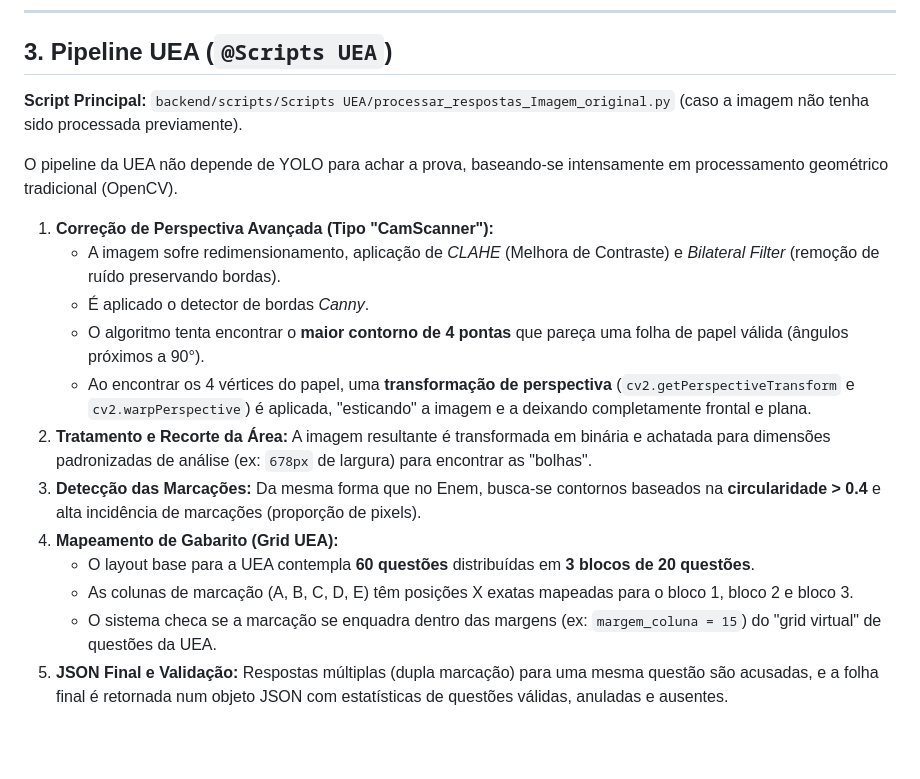
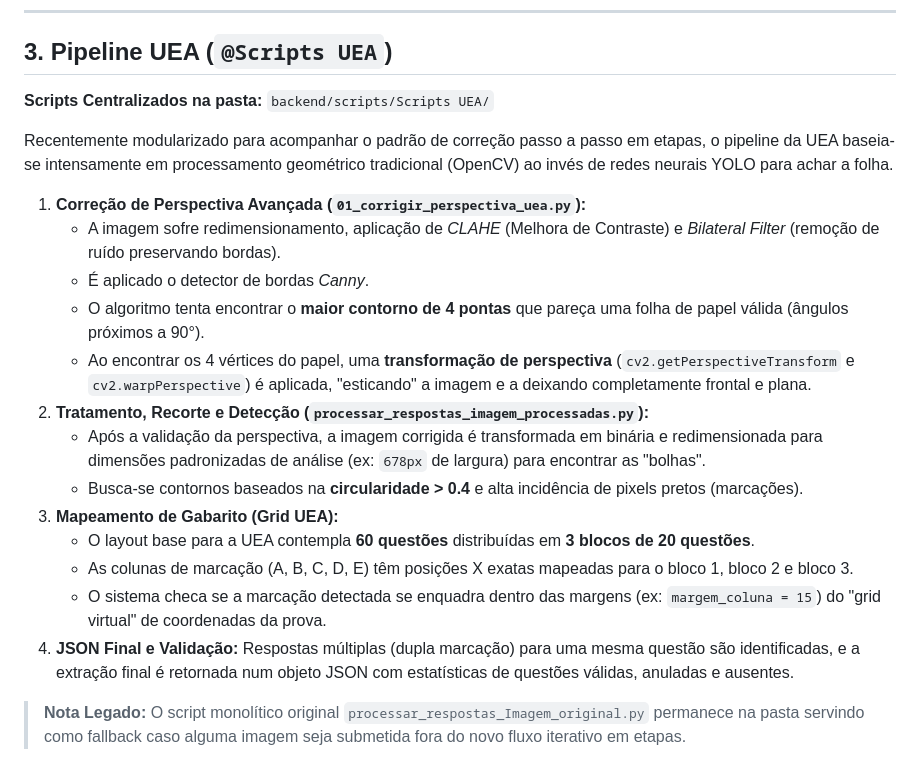
Before and after one commit to do2anjos/Eduscore, a Markdown page: doc/PIPELINE_IMAGENS.md, the part around the change. Drawn GitHub-style; blank space fills up the shorter version.

Commit message:
docs: update PIPELINE_IMAGENS.md with new UEA modularized flow

```diff
--- a/doc/PIPELINE_IMAGENS.md
+++ b/doc/PIPELINE_IMAGENS.md
@@ -46,22 +46,23 @@ O pipeline do Enem possui as seguintes etapas (executadas em cascata):
 ---
 
 ## 3. Pipeline UEA (`@Scripts UEA`)
-**Script Principal:** `backend/scripts/Scripts UEA/processar_respostas_Imagem_original.py` (caso a imagem não tenha sido processada previamente).
+**Scripts Centralizados na pasta:** `backend/scripts/Scripts UEA/`
 
-O pipeline da UEA não depende de YOLO para achar a prova, baseando-se intensamente em processamento geométrico tradicional (OpenCV).
+Recentemente modularizado para acompanhar o padrão de correção passo a passo em etapas, o pipeline da UEA baseia-se intensamente em processamento geométrico tradicional (OpenCV) ao invés de redes neurais YOLO para achar a folha.
 
-1. **Correção de Perspectiva Avançada (Tipo "CamScanner"):**
+1. **Correção de Perspectiva Avançada (`01_corrigir_perspectiva_uea.py`):**
    - A imagem sofre redimensionamento, aplicação de *CLAHE* (Melhora de Contraste) e *Bilateral Filter* (remoção de ruído preservando bordas).
    - É aplicado o detector de bordas *Canny*.
    - O algoritmo tenta encontrar o **maior contorno de 4 pontas** que pareça uma folha de papel válida (ângulos próximos a 90°).
    - Ao encontrar os 4 vértices do papel, uma **transformação de perspectiva** (`cv2.getPerspectiveTransform` e `cv2.warpPerspective`) é aplicada, "esticando" a imagem e a deixando completamente frontal e plana.
-2. **Tratamento e Recorte da Área:**
-   A imagem resultante é transformada em binária e achatada para dimensões padronizadas de análise (ex: `678px` de largura) para encontrar as "bolhas".
-3. **Detecção das Marcações:**
-   Da mesma forma que no Enem, busca-se contornos baseados na **circularidade > 0.4** e alta incidência de marcações (proporção de pixels).
-4. **Mapeamento de Gabarito (Grid UEA):**
+2. **Tratamento, Recorte e Detecção (`processar_respostas_imagem_processadas.py`):**
+   - Após a validação da perspectiva, a imagem corrigida é transformada em binária e redimensionada para dimensões padronizadas de análise (ex: `678px` de largura) para encontrar as "bolhas".
+   - Busca-se contornos baseados na **circularidade > 0.4** e alta incidência de pixels pretos (marcações).
+3. **Mapeamento de Gabarito (Grid UEA):**
    - O layout base para a UEA contempla **60 questões** distribuídas em **3 blocos de 20 questões**.
    - As colunas de marcação (A, B, C, D, E) têm posições X exatas mapeadas para o bloco 1, bloco 2 e bloco 3.
-   - O sistema checa se a marcação se enquadra dentro das margens (ex: `margem_coluna = 15`) do "grid virtual" de questões da UEA.
-5. **JSON Final e Validação:**
-   Respostas múltiplas (dupla marcação) para uma mesma questão são acusadas, e a folha final é retornada num objeto JSON com estatísticas de questões válidas, anuladas e ausentes.
+   - O sistema checa se a marcação detectada se enquadra dentro das margens (ex: `margem_coluna = 15`) do "grid virtual" de coordenadas da prova.
+4. **JSON Final e Validação:**
+   Respostas múltiplas (dupla marcação) para uma mesma questão são identificadas, e a extração final é retornada num objeto JSON com estatísticas de questões válidas, anuladas e ausentes.
+
+> **Nota Legado:** O script monolítico original `processar_respostas_Imagem_original.py` permanece na pasta servindo como fallback caso alguma imagem seja submetida fora do novo fluxo iterativo em etapas.
```
